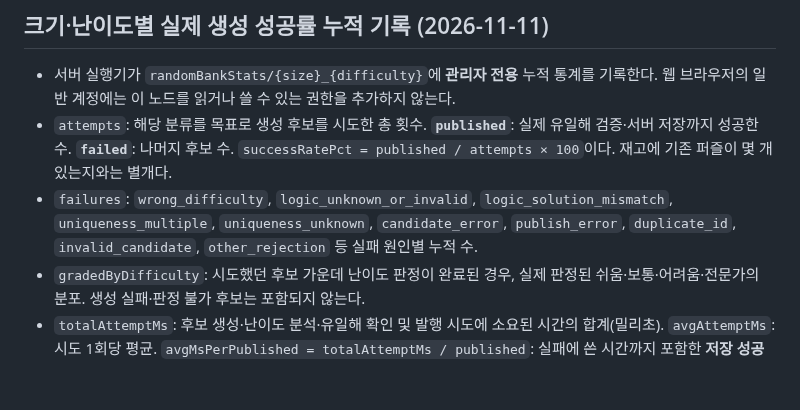
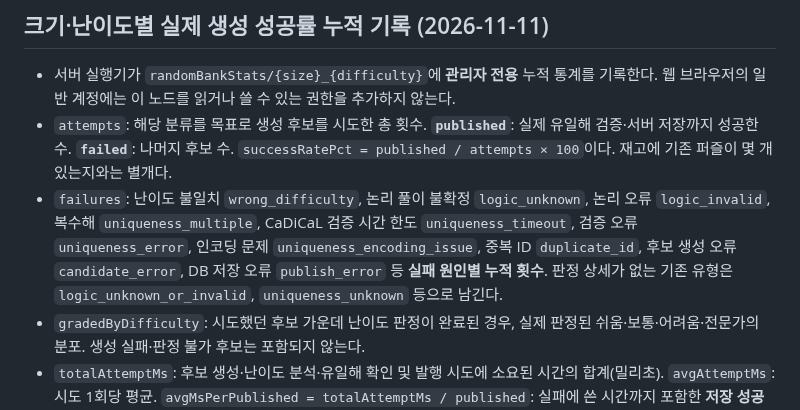
Before and after one commit to ishyun1227/nono-web, a Markdown page: docs/SERVER_RANDOM_BANK_REFILL.md, the part around the change. Rendered like a GitHub page; blank space fills up the shorter version.

Commit message:
Document detailed SAT timeout and solver failure telemetry categories

```diff
--- a/docs/SERVER_RANDOM_BANK_REFILL.md
+++ b/docs/SERVER_RANDOM_BANK_REFILL.md
@@ -31,7 +31,7 @@
 
 - 서버 실행기가 `randomBankStats/{size}_{difficulty}`에 **관리자 전용** 누적 통계를 기록한다. 웹 브라우저의 일반 계정에는 이 노드를 읽거나 쓸 수 있는 권한을 추가하지 않는다.
 - `attempts`: 해당 분류를 목표로 생성 후보를 시도한 총 횟수. **`published`**: 실제 유일해 검증·서버 저장까지 성공한 수. **`failed`**: 나머지 후보 수. `successRatePct = published / attempts × 100`이다. 재고에 기존 퍼즐이 몇 개 있는지와는 별개다.
-- `failures`: `wrong_difficulty`, `logic_unknown_or_invalid`, `logic_solution_mismatch`, `uniqueness_multiple`, `uniqueness_unknown`, `candidate_error`, `publish_error`, `duplicate_id`, `invalid_candidate`, `other_rejection` 등 실패 원인별 누적 수.
+- `failures`: 난이도 불일치 `wrong_difficulty`, 논리 풀이 불확정 `logic_unknown`, 논리 오류 `logic_invalid`, 복수해 `uniqueness_multiple`, CaDiCaL 검증 시간 한도 `uniqueness_timeout`, 검증 오류 `uniqueness_error`, 인코딩 문제 `uniqueness_encoding_issue`, 중복 ID `duplicate_id`, 후보 생성 오류 `candidate_error`, DB 저장 오류 `publish_error` 등 **실패 원인별 누적 횟수**. 판정 상세가 없는 기존 유형은 `logic_unknown_or_invalid`, `uniqueness_unknown` 등으로 남긴다.
 - `gradedByDifficulty`: 시도했던 후보 가운데 난이도 판정이 완료된 경우, 실제 판정된 쉬움·보통·어려움·전문가의 분포. 생성 실패·판정 불가 후보는 포함되지 않는다.
 - `totalAttemptMs`: 후보 생성·난이도 분석·유일해 확인 및 발행 시도에 소요된 시간의 합계(밀리초). `avgAttemptMs`: 시도 1회당 평균. `avgMsPerPublished = totalAttemptMs / published`: 실패에 쓴 시간까지 포함한 **저장 성공 1개당 평균 소요 시간**. 성공 개수가 0이면 이 지표는 `null`이다. 통계 저장 작업 자체의 통신 시간과 실행기 준비 시간은 포함하지 않는다.
 - 실행 중 측정치를 후보 10회마다(또는 실행 종료 시) 묶어 기록한다. Firebase에 후보마다 쓰는 방식이 아니다. 갑자기 중단되면 **마지막 기록 이후 최대 9회분** 통계는 누락될 수 있다. 이미 저장된 퍼즐을 지우거나 통계를 초기화하지 않는다.
```
